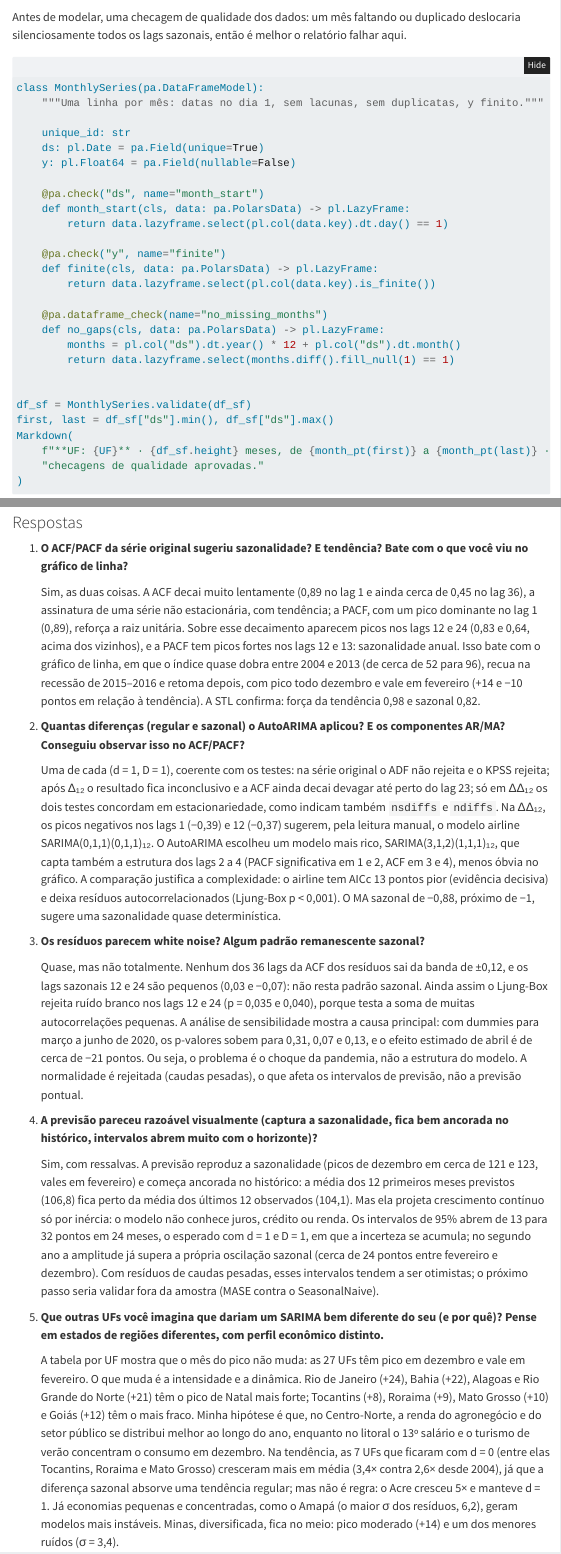
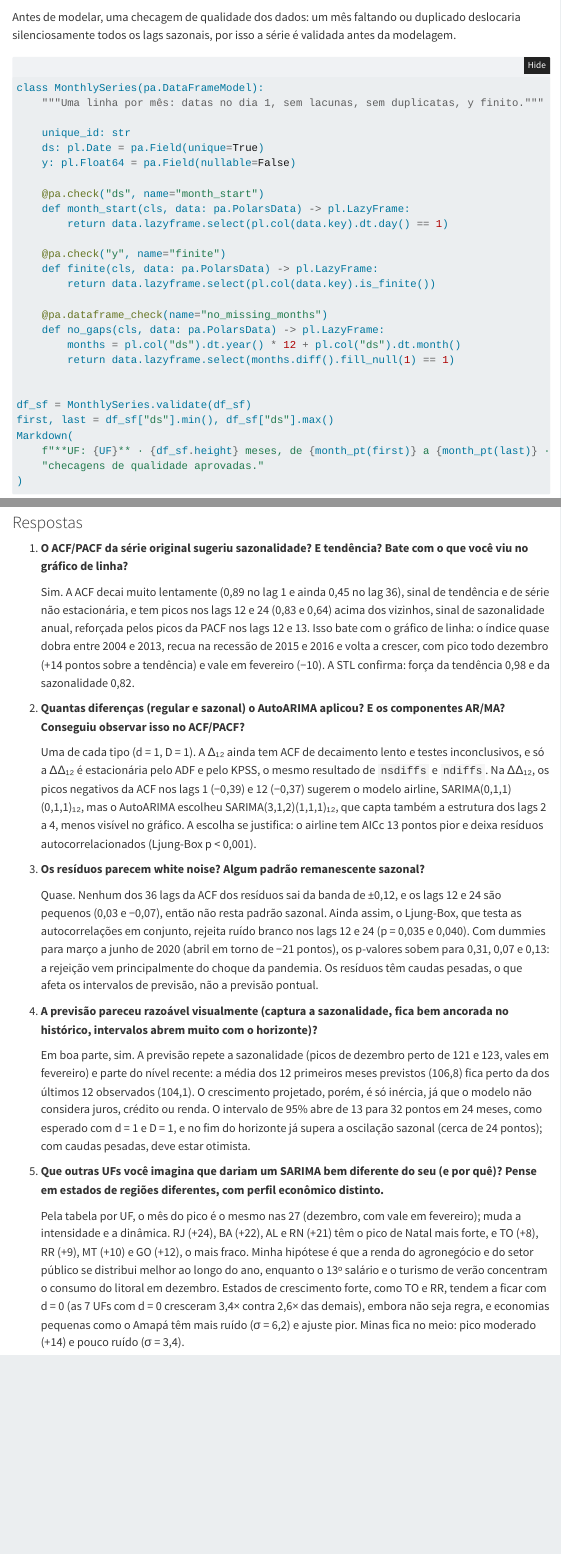
Before and after one commit to GustavoGB/fa-sarima-pmc, a Quarto document (template-exercicio-sarima.qmd): the page in a window 1100 px wide, from 3240 px down, and a second part further down, joined at a grey line. Rendered offline with R 4.5, knitr and Pandoc in place of Quarto, with nearby package versions; folded parts are opened; some code elsewhere in the file could not run offline; menus at the side of the page are left out.

Commit message:
Tighten discussion answers and clean up report wording
Co-Authored-By: Claude Opus 5.5 <noreply@anthropic.com>

````diff
--- a/template-exercicio-sarima.qmd
+++ b/template-exercicio-sarima.qmd
@@ -158,7 +158,8 @@ df_sf.head()
 ```
 
 Antes de modelar, uma checagem de qualidade dos dados: um mês faltando ou duplicado
-deslocaria silenciosamente todos os lags sazonais, então é melhor o relatório falhar aqui.
+deslocaria silenciosamente todos os lags sazonais, por isso a série é validada antes da
+modelagem.
 
 ```{python}
 class MonthlySeries(pa.DataFrameModel):
@@ -677,65 +674,51 @@ pl.DataFrame(rows).sort("pico de dez.", descending=True).with_columns(
 1. **O ACF/PACF da série original sugeriu sazonalidade? E tendência? Bate com o que você viu
    no gráfico de linha?**
 
-   Sim, as duas coisas. A ACF decai muito lentamente (0,89 no lag 1 e ainda cerca de 0,45 no
-   lag 36), a assinatura de uma série não estacionária, com tendência; a PACF, com um pico
-   dominante no lag 1 (0,89), reforça a raiz unitária. Sobre esse decaimento aparecem picos
-   nos lags 12 e 24 (0,83 e 0,64, acima dos vizinhos), e a PACF tem picos fortes nos lags 12
-   e 13: sazonalidade anual. Isso bate com o gráfico de linha, em que o índice quase dobra
-   entre 2004 e 2013 (de cerca de 52 para 96), recua na recessão de 2015–2016 e retoma
-   depois, com pico todo dezembro e vale em fevereiro (+14 e −10 pontos em relação à
-   tendência). A STL confirma: força da tendência 0,98 e sazonal 0,82.
+   Sim. A ACF decai muito lentamente (0,89 no lag 1 e ainda 0,45 no lag 36), sinal de
+   tendência e de série não estacionária, e tem picos nos lags 12 e 24 (0,83 e 0,64) acima dos
+   vizinhos, sinal de sazonalidade anual, reforçada pelos picos da PACF nos lags 12 e 13. Isso
+   bate com o gráfico de linha: o índice quase dobra entre 2004 e 2013, recua na recessão de
+   2015 e 2016 e volta a crescer, com pico todo dezembro (+14 pontos sobre a tendência) e vale
+   em fevereiro (−10). A STL confirma: força da tendência 0,98 e da sazonalidade 0,82.
 
 2. **Quantas diferenças (regular e sazonal) o AutoARIMA aplicou? E os componentes AR/MA?
    Conseguiu observar isso no ACF/PACF?**
 
-   Uma de cada (d = 1, D = 1), coerente com os testes: na série original o ADF não rejeita e o
-   KPSS rejeita; após Δ₁₂ o resultado fica inconclusivo e a ACF ainda decai devagar até perto
-   do lag 23; só em ΔΔ₁₂ os dois testes concordam em estacionariedade, como indicam também
-   `nsdiffs` e `ndiffs`. Na ΔΔ₁₂, os picos negativos nos lags 1 (−0,39) e 12 (−0,37) sugerem,
-   pela leitura manual, o modelo airline SARIMA(0,1,1)(0,1,1)₁₂. O AutoARIMA escolheu um
-   modelo mais rico, SARIMA(3,1,2)(1,1,1)₁₂, que capta também a estrutura dos lags 2 a 4
-   (PACF significativa em 1 e 2, ACF em 3 e 4), menos óbvia no gráfico. A comparação justifica
-   a complexidade: o airline tem AICc 13 pontos pior (evidência decisiva) e deixa resíduos
-   autocorrelacionados (Ljung-Box p < 0,001). O MA sazonal de −0,88, próximo de −1, sugere uma
-   sazonalidade quase determinística.
+   Uma de cada tipo (d = 1, D = 1). A Δ₁₂ ainda tem ACF de decaimento lento e testes
+   inconclusivos, e só a ΔΔ₁₂ é estacionária pelo ADF e pelo KPSS, o mesmo resultado de
+   `nsdiffs` e `ndiffs`. Na ΔΔ₁₂, os picos negativos da ACF nos lags 1 (−0,39) e 12 (−0,37)
+   sugerem o modelo airline, SARIMA(0,1,1)(0,1,1)₁₂, mas o AutoARIMA escolheu
+   SARIMA(3,1,2)(1,1,1)₁₂, que capta também a estrutura dos lags 2 a 4, menos visível no
+   gráfico. A escolha se justifica: o airline tem AICc 13 pontos pior e deixa resíduos
+   autocorrelacionados (Ljung-Box p < 0,001).
 
 3. **Os resíduos parecem white noise? Algum padrão remanescente sazonal?**
 
-   Quase, mas não totalmente. Nenhum dos 36 lags da ACF dos resíduos sai da banda de ±0,12, e
-   os lags sazonais 12 e 24 são pequenos (0,03 e −0,07): não resta padrão sazonal. Ainda assim
-   o Ljung-Box rejeita ruído branco nos lags 12 e 24 (p = 0,035 e 0,040), porque testa a soma
-   de muitas autocorrelações pequenas. A análise de sensibilidade mostra a causa principal:
-   com dummies para março a junho de 2020, os p-valores sobem para 0,31, 0,07 e 0,13, e o
-   efeito estimado de abril é de cerca de −21 pontos. Ou seja, o problema é o choque da
-   pandemia, não a estrutura do modelo. A normalidade é rejeitada (caudas pesadas), o que
-   afeta os intervalos de previsão, não a previsão pontual.
+   Quase. Nenhum dos 36 lags da ACF dos resíduos sai da banda de ±0,12, e os lags 12 e 24 são
+   pequenos (0,03 e −0,07), então não resta padrão sazonal. Ainda assim, o Ljung-Box, que
+   testa as autocorrelações em conjunto, rejeita ruído branco nos lags 12 e 24 (p = 0,035 e
+   0,040). Com dummies para março a junho de 2020 (abril em torno de −21 pontos), os p-valores
+   sobem para 0,31, 0,07 e 0,13: a rejeição vem principalmente do choque da pandemia. Os
+   resíduos têm caudas pesadas, o que afeta os intervalos de previsão, não a previsão pontual.
 
 4. **A previsão pareceu razoável visualmente (captura a sazonalidade, fica bem ancorada no
    histórico, intervalos abrem muito com o horizonte)?**
 
-   Sim, com ressalvas. A previsão reproduz a sazonalidade (picos de dezembro em cerca de 121 e
-   123, vales em fevereiro) e começa ancorada no histórico: a média dos 12 primeiros meses
-   previstos (106,8) fica perto da média dos últimos 12 observados (104,1). Mas ela projeta
-   crescimento contínuo só por inércia: o modelo não conhece juros, crédito ou renda. Os
-   intervalos de 95% abrem de 13 para 32 pontos em 24 meses, o esperado com d = 1 e D = 1,
-   em que a incerteza se acumula; no segundo ano a amplitude já supera a própria oscilação
-   sazonal (cerca de 24 pontos entre fevereiro e dezembro). Com resíduos de caudas pesadas,
-   esses intervalos tendem a ser otimistas; o próximo passo seria validar fora da amostra
-   (MASE contra o SeasonalNaive).
+   Em boa parte, sim. A previsão repete a sazonalidade (picos de dezembro perto de 121 e 123,
+   vales em fevereiro) e parte do nível recente: a média dos 12 primeiros meses previstos
+   (106,8) fica perto da dos últimos 12 observados (104,1). O crescimento projetado, porém, é
+   só inércia, já que o modelo não considera juros, crédito ou renda. O intervalo de 95% abre
+   de 13 para 32 pontos em 24 meses, como esperado com d = 1 e D = 1, e no fim do horizonte já
+   supera a oscilação sazonal (cerca de 24 pontos); com caudas pesadas, deve estar otimista.
 
 5. **Que outras UFs você imagina que dariam um SARIMA bem diferente do seu (e por quê)? Pense
    em estados de regiões diferentes, com perfil econômico distinto.**
 
-   A tabela por UF mostra que o mês do pico não muda: as 27 UFs têm pico em dezembro e vale
-   em fevereiro. O que muda é a intensidade e a dinâmica. Rio de Janeiro (+24), Bahia (+22),
-   Alagoas e Rio Grande do Norte (+21) têm o pico de Natal mais forte; Tocantins (+8),
-   Roraima (+9), Mato Grosso (+10) e Goiás (+12) têm o mais fraco. Minha hipótese é que, no
-   Centro-Norte, a renda do agronegócio e do setor público se distribui melhor ao longo do
-   ano, enquanto no litoral o 13º salário e o turismo de verão concentram o consumo em
-   dezembro. Na tendência, as 7 UFs que ficaram com d = 0 (entre elas Tocantins, Roraima e Mato
-   Grosso) cresceram mais em média (3,4× contra 2,6× desde 2004), já que a diferença sazonal
-   absorve uma tendência regular; mas não é regra: o Acre cresceu 5× e manteve d = 1. Já
-   economias pequenas e concentradas, como o Amapá (o maior σ dos resíduos, 6,2), geram
-   modelos mais instáveis. Minas, diversificada, fica no meio: pico moderado (+14) e um dos
-   menores ruídos (σ = 3,4).
+   Pela tabela por UF, o mês do pico é o mesmo nas 27 (dezembro, com vale em fevereiro); muda a
+   intensidade e a dinâmica. RJ (+24), BA (+22), AL e RN (+21) têm o pico de Natal mais forte,
+   e TO (+8), RR (+9), MT (+10) e GO (+12), o mais fraco. Minha hipótese é que a renda do
+   agronegócio e do setor público se distribui melhor ao longo do ano, enquanto o 13º salário
+   e o turismo de verão concentram o consumo do litoral em dezembro. Estados de crescimento
+   forte, como TO e RR, tendem a ficar com d = 0 (as 7 UFs com d = 0 cresceram 3,4× contra
+   2,6× das demais), embora não seja regra, e economias pequenas como o Amapá têm mais ruído
+   (σ = 6,2) e ajuste pior. Minas fica no meio: pico moderado (+14) e pouco ruído (σ = 3,4).
````
Also changed, not shown: index.html, template-exercicio-sarima.qmd (12 more changed lines).
